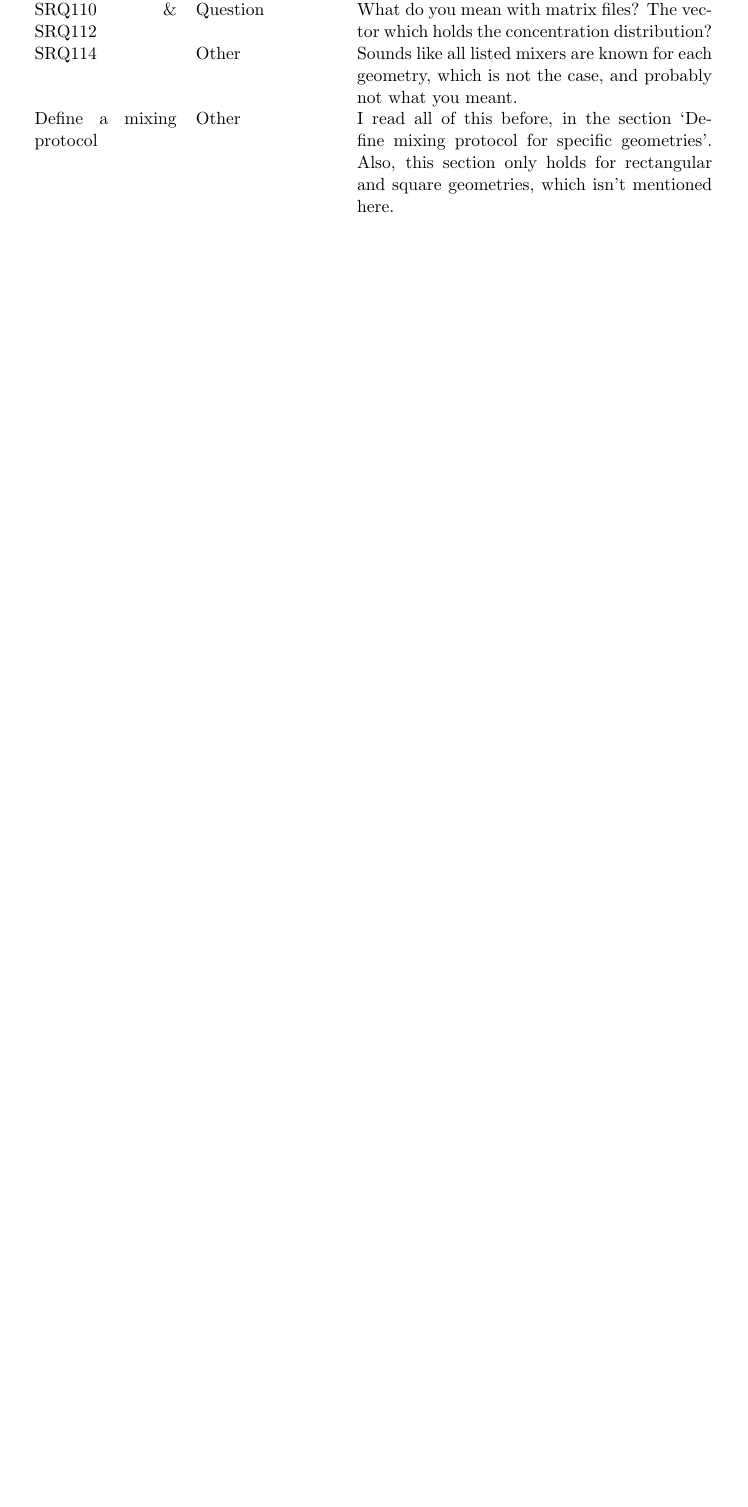
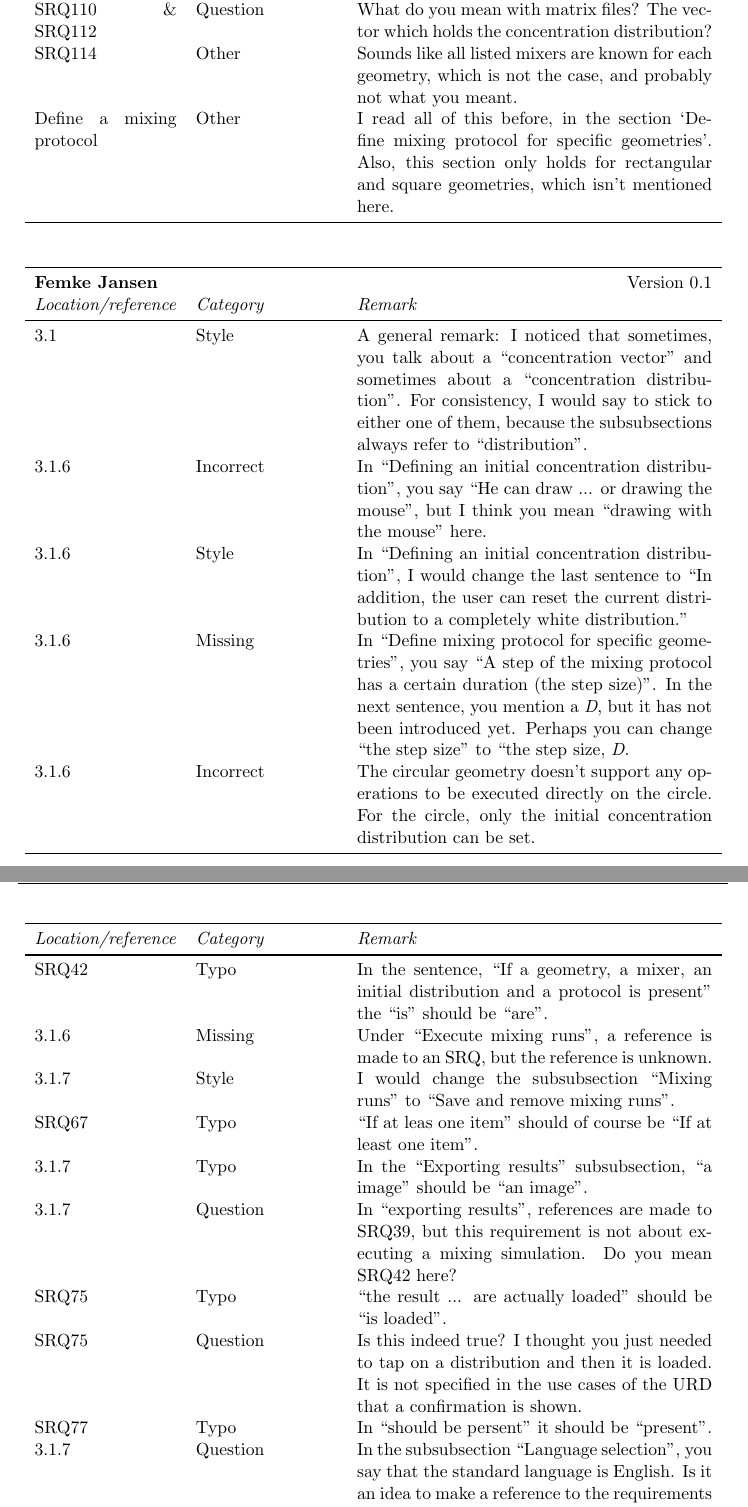
Before and after one commit to Fingerpaint/sep-docs, a LaTeX thesis (Reviews/Feedback.tex, which reads Reviews/SRD-feedback.tex): part of page 34 of 54 before the commit and two parts of pages 34 and 35 of 55 after it, the two joined at a grey line, cut so that both start at the same text, the shorter picture padded with empty space. Compiled offline with pdfLaTeX.

Commit message:
Included feedback on SRD-0.1 chapter 3

```diff
--- a/Reviews/SRD-feedback.tex
+++ b/Reviews/SRD-feedback.tex
@@ -126,3 +126,20 @@ SRQ114 & Other & Sounds like all listed mixers are known for each geometry, whic
 Define a mixing protocol & Other & I read all of this before, in the section `Define mixing protocol for specific geometries'. Also, this section only holds for rectangular and square geometries, which isn't mentioned here.\\
 \end{longtable}
 
+\feedbackTableStart{\femke}{0.1}
+3.1 & Style & A general remark: I noticed that sometimes, you talk about a ``concentration vector'' and sometimes about a ``concentration distribution''. For consistency, I would say to stick to either one of them, because the subsubsections always refer to ``distribution''. \\
+3.1.6 & Incorrect & In ``Defining an initial concentration distribution'', you say ``He can draw ... or drawing the mouse'', but I think you mean ``drawing with the mouse'' here. \\
+3.1.6 & Style & In ``Defining an initial concentration distribution'', I would change the last sentence to ``In addition, the user can reset the current distribution to a completely white distribution.'' \\
+3.1.6 & Missing & In ``Define mixing protocol for specific geometries'', you say ``A step of the mixing protocol has a certain duration (the step size)''. In the next sentence, you mention a \emph{D}, but it has not been introduced yet. Perhaps you can change ``the step size'' to ``the step size, \emph{D}. \\
+3.1.6 & Incorrect & The circular geometry doesn't support any operations to be executed directly on the circle. For the circle, only the initial concentration distribution can be set. \\
+SRQ42 & Typo & In the sentence, ``If a geometry, a mixer, an initial distribution and a protocol is present'' the ``is'' should be ``are''. \\
+3.1.6 & Missing & Under ``Execute mixing runs'', a reference is made to an SRQ, but the reference is unknown. \\
+3.1.7 & Style & I would change the subsubsection ``Mixing runs'' to ``Save and remove mixing runs''. \\
+SRQ67 & Typo & ``If at leas one item'' should of course be ``If at least one item''. \\
+3.1.7 & Typo & In the ``Exporting results'' subsubsection, ``a image'' should be ``an image''. \\
+3.1.7 & Question & In ``exporting results'', references are made to SRQ39, but this requirement is not about executing a mixing simulation. Do you mean SRQ42 here? \\
+SRQ75 & Typo & ``the result ... are actually loaded'' should be ``is loaded''. \\
+SRQ75 & Question & Is this indeed true? I thought you just needed to tap on a distribution and then it is loaded. It is not specified in the use cases of the URD that a confirmation is shown. \\
+SRQ77 & Typo & In ``should be persent'' it should be ``present''. \\
+3.1.7 & Question & In the subsubsection ``Language selection'', you say that the standard language is English. Is it an idea to make a reference to the requirements regarding the English and Dutch version of the application (from sectioon 3.2.2)? \\
+3.1.7 & Typo & In the subsubsection ``Requirements regarding the presentation of results'', in the second sentence ``additon'' should be ``addition''. \\
@@ -129,3 +150,5 @@ Define a mixing protocol & Other & I read all of this before, in the section `De
+\end{longtable}
+
 \feedbackTableStart{\hugo}{0.0}
 3.1.4 & Question & SRQ11 \& 12 \& 13 - Not all application services can add new mixers. Right now it looks like very user can define/change/remove mixers. I think we only want to give mr. Anderson the access rights to add/change/remove mixers from the list.\\
 3.1.6 & Incorrect & "the user is prompted to enter a different value." A prompt would be a bad solution. I think the way the spinner is currently implemented the number is rounded towards the closest valid value.\\
```
Also changed, not shown: Reviews/SRD-feedback.tex (4 more changed lines).
